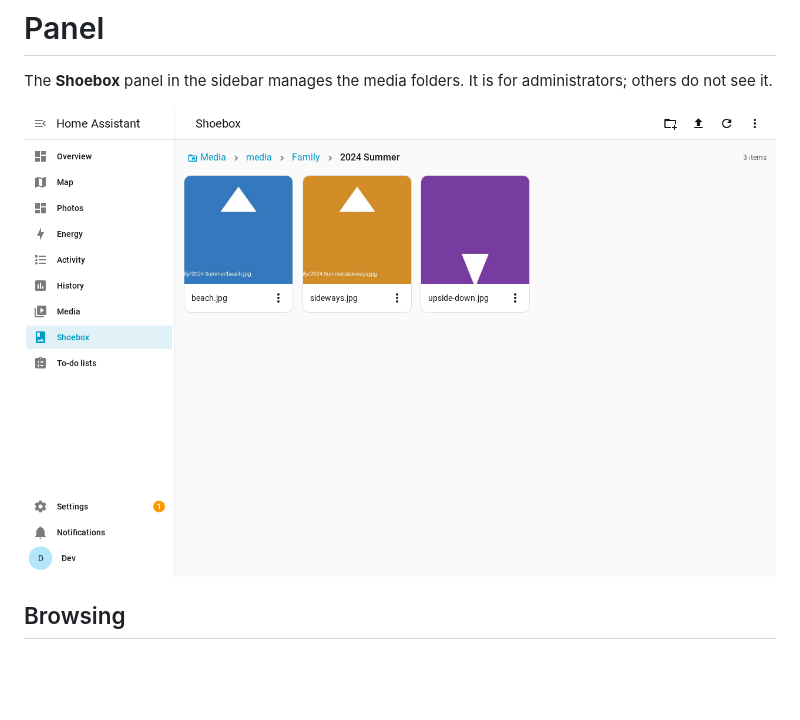
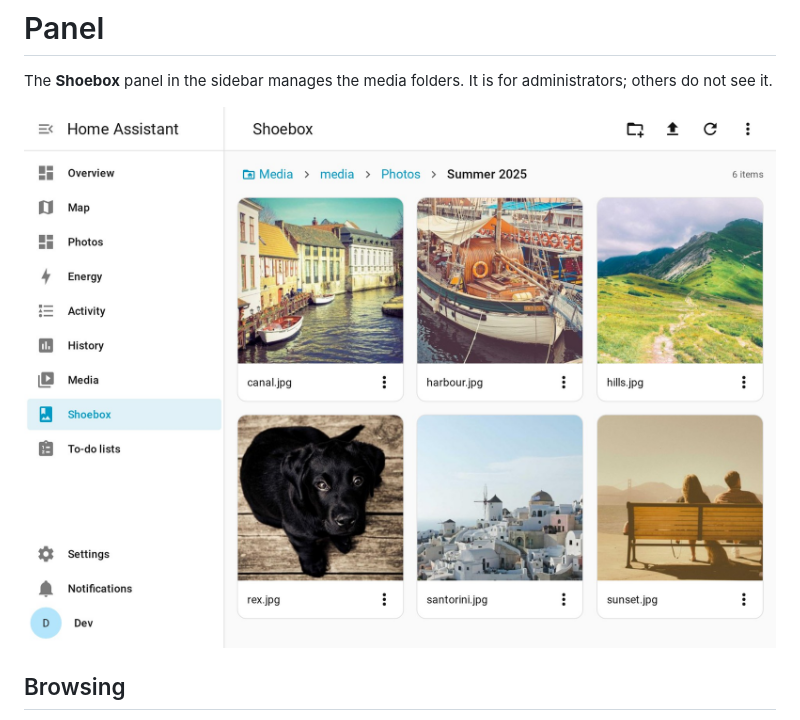
Before and after one commit to MarZab/ha-shoebox, a Markdown page: docs/panel.md, the part around the change. GitHub-like rendering; pictures changed too: docs/images/panel.jpg (added), docs/images/panel.png (deleted); blank space fills up the shorter version.

```diff
--- a/docs/panel.md
+++ b/docs/panel.md
@@ -2,7 +2,7 @@
 
 The **Shoebox** panel in the sidebar manages the media folders. It is for administrators; others do not see it.
 
-![The Shoebox panel](images/panel.png)
+![The Shoebox panel](images/panel.jpg)
 
 ## Browsing
 
```
Also changed, not shown: README.md (+1 -1 lines), backlog/tasks/task-57 - Docs-a-better-panel-screenshot.md (added, +41 -0 lines), docs/development.md (+5 -1 lines), 1 other file.
